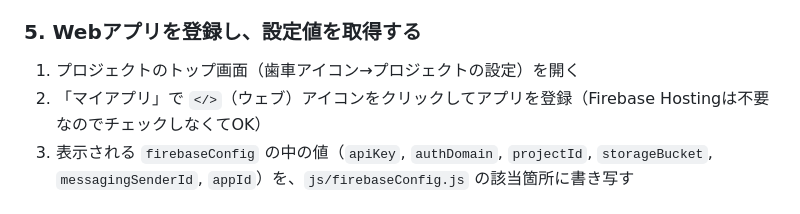
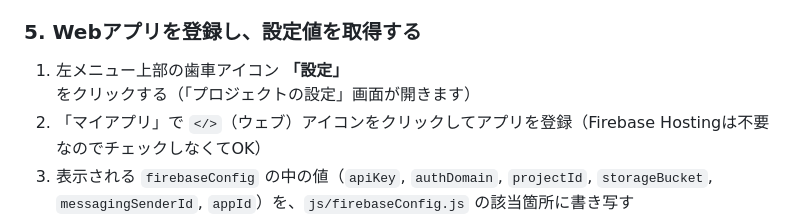
Before and after one commit to keiichi-nagata/family-calendar, a Markdown page: README.md, the part around the change. Drawn GitHub-style.

Commit message:
README.md: プロジェクト設定への導線の説明を分かりやすく修正

```diff
--- a/README.md
+++ b/README.md
@@ -74,7 +74,7 @@ service cloud.firestore {
 
 ### 5. Webアプリを登録し、設定値を取得する
 
-1. プロジェクトのトップ画面（歯車アイコン→プロジェクトの設定）を開く
+1. 左メニュー上部の歯車アイコン **「設定」** をクリックする（「プロジェクトの設定」画面が開きます）
 2. 「マイアプリ」で `</>`（ウェブ）アイコンをクリックしてアプリを登録（Firebase Hostingは不要なのでチェックしなくてOK）
 3. 表示される `firebaseConfig` の中の値（`apiKey`, `authDomain`, `projectId`, `storageBucket`, `messagingSenderId`, `appId`）を、`js/firebaseConfig.js` の該当箇所に書き写す
 
```
